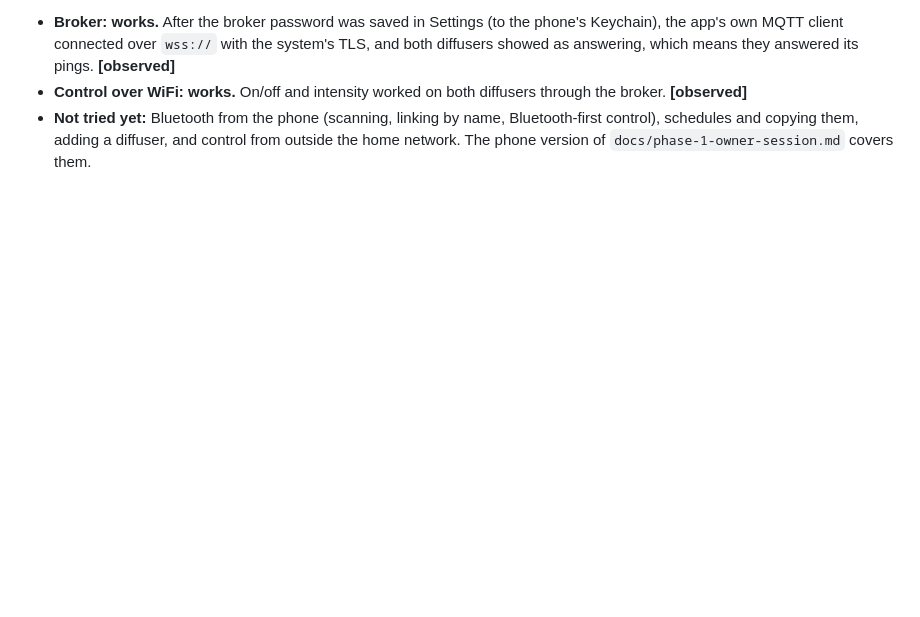
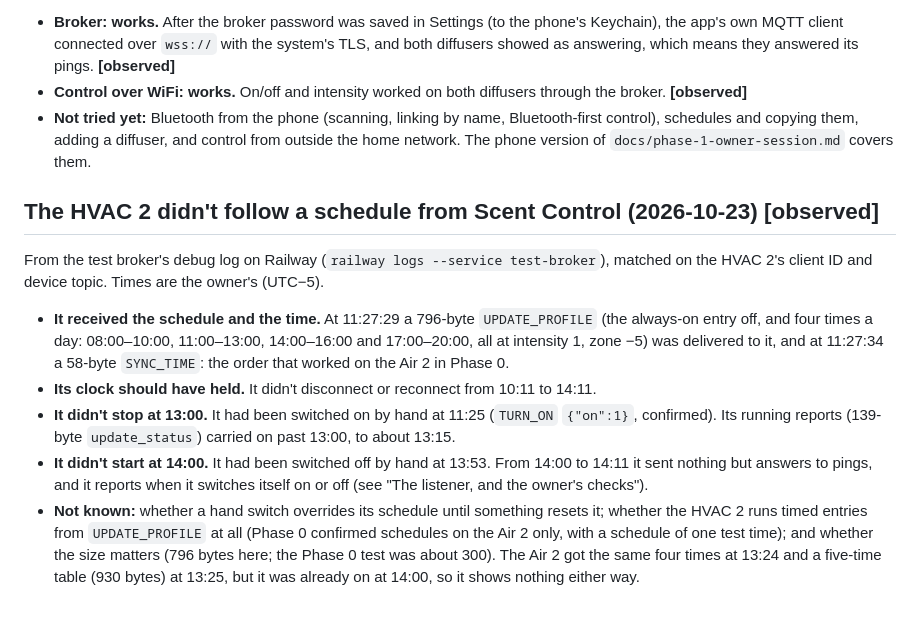
Before and after one commit to Jibz1/scent-control, a Markdown page: docs/findings.md, the part around the change. Rendered like a GitHub page; blank space fills up the shorter version.

Commit message:
Findings: the HVAC 2 received a schedule and the time but didn't follow it
Co-Authored-By: Claude Opus 5.5 <noreply@anthropic.com>

```diff
--- a/docs/findings.md
+++ b/docs/findings.md
@@ -761,3 +761,26 @@ diffusers' IDs, names, rooms, info and last schedule; no Bluetooth IDs and no pa
 - **Not tried yet:** Bluetooth from the phone (scanning, linking by name, Bluetooth-first
   control), schedules and copying them, adding a diffuser, and control from outside the home
   network. The phone version of `docs/phase-1-owner-session.md` covers them.
+
+## The HVAC 2 didn't follow a schedule from Scent Control (2026-10-23) [observed]
+
+From the test broker's debug log on Railway (`railway logs --service test-broker`), matched
+on the HVAC 2's client ID and device topic. Times are the owner's (UTC−5).
+
+- **It received the schedule and the time.** At 11:27:29 a 796-byte `UPDATE_PROFILE` (the
+  always-on entry off, and four times a day: 08:00–10:00, 11:00–13:00, 14:00–16:00 and
+  17:00–20:00, all at intensity 1, zone −5) was delivered to it, and at 11:27:34 a 58-byte
+  `SYNC_TIME`: the order that worked on the Air 2 in Phase 0.
+- **Its clock should have held.** It didn't disconnect or reconnect from 10:11 to 14:11.
+- **It didn't stop at 13:00.** It had been switched on by hand at 11:25 (`TURN_ON`
+  `{"on":1}`, confirmed). Its running reports (139-byte `update_status`) carried on past
+  13:00, to about 13:15.
+- **It didn't start at 14:00.** It had been switched off by hand at 13:53. From 14:00 to
+  14:11 it sent nothing but answers to pings, and it reports when it switches itself on or
+  off (see "The listener, and the owner's checks").
+- **Not known:** whether a hand switch overrides its schedule until something resets it;
+  whether the HVAC 2 runs timed entries from `UPDATE_PROFILE` at all (Phase 0 confirmed
+  schedules on the Air 2 only, with a schedule of one test time); and whether the size
+  matters (796 bytes here; the Phase 0 test was about 300). The Air 2 got the same four
+  times at 13:24 and a five-time table (930 bytes) at 13:25, but it was already on at 14:00,
+  so it shows nothing either way.
```
